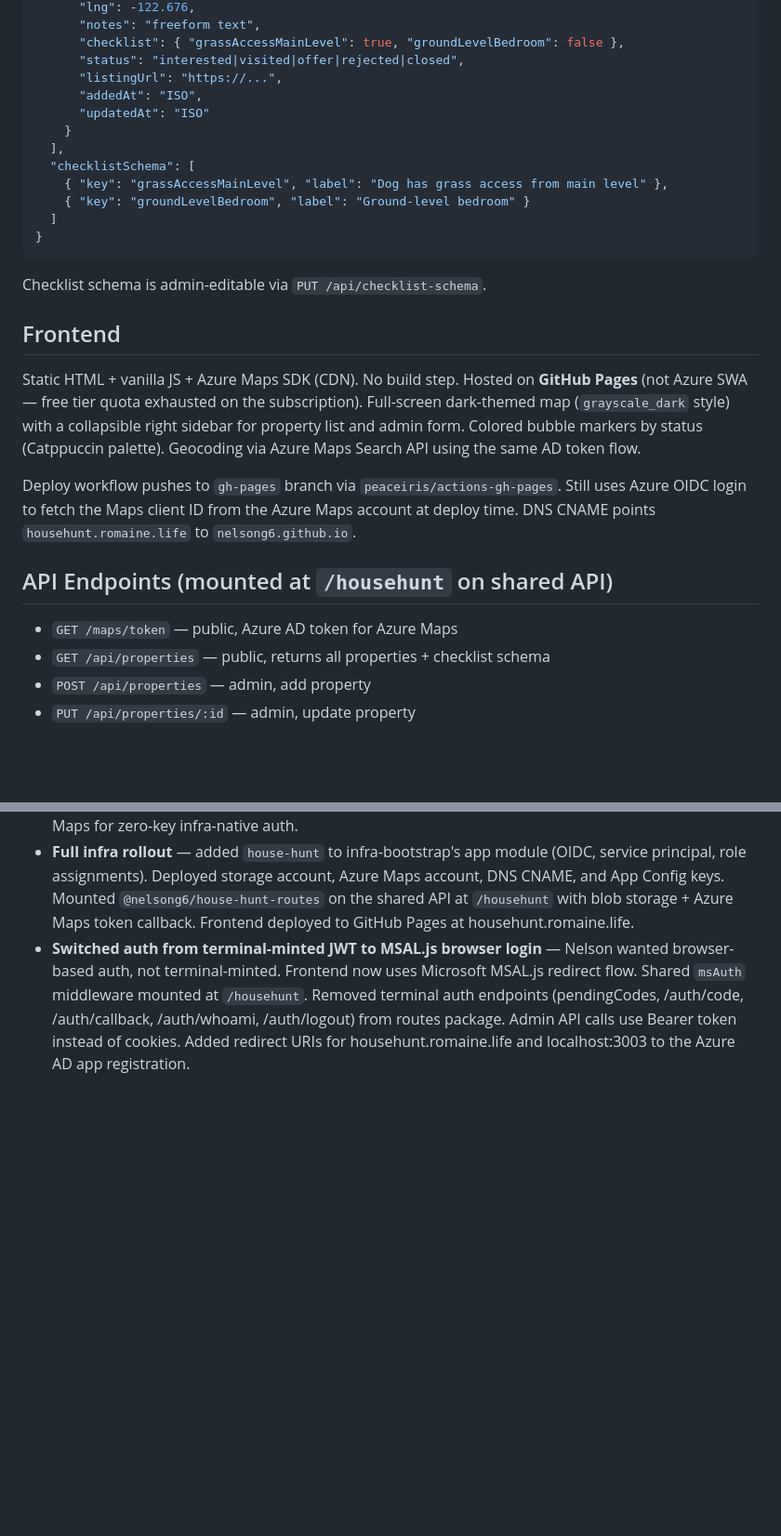
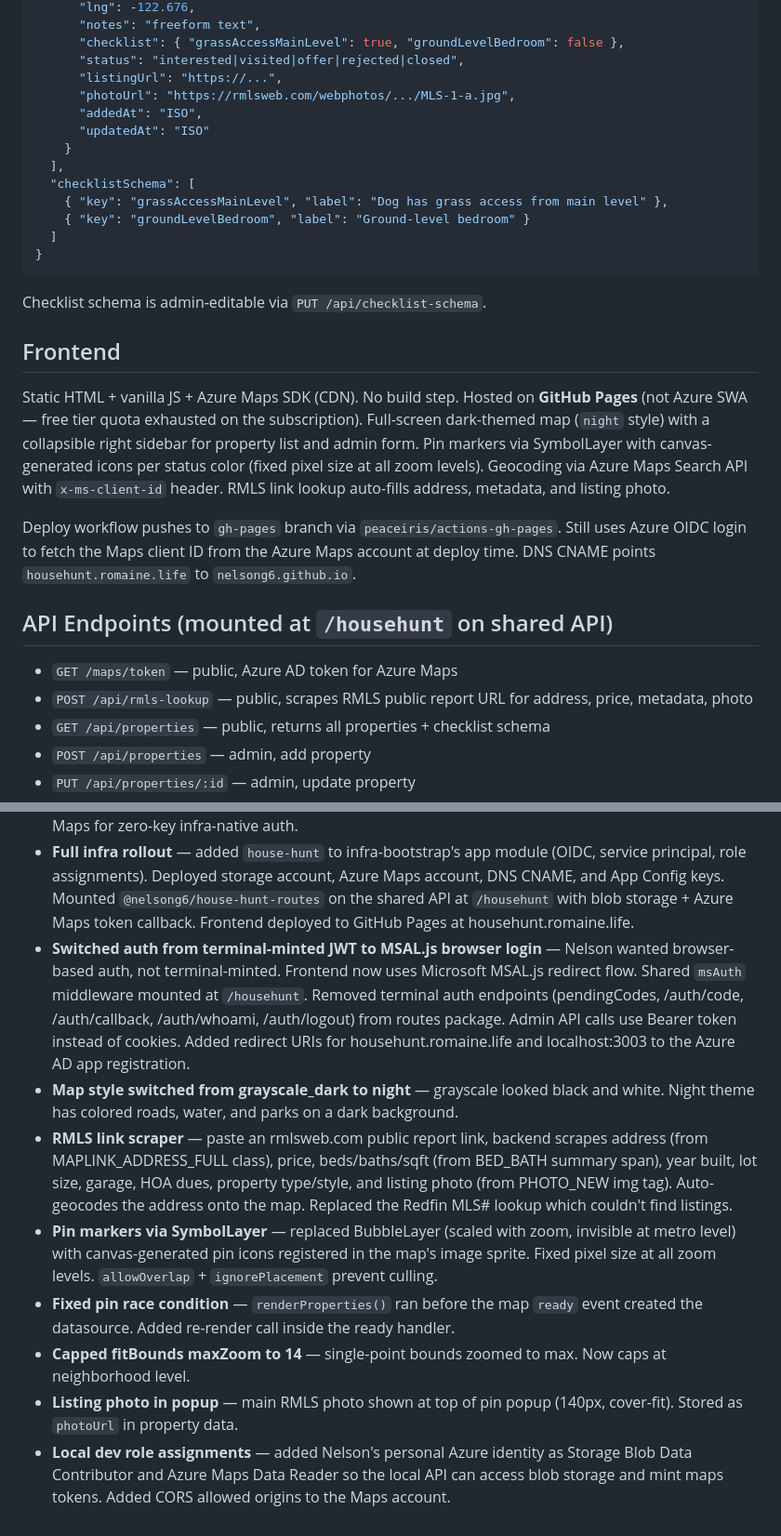
Before and after one commit to romaine-life/house-hunt, a Markdown page: CLAUDE.md, 2 parts joined by grey strips. Shown at 93% size. Rendered like a GitHub page; blank space fills up the shorter version.

Commit message:
Update CLAUDE.md — night style, RMLS scraper, pin fixes, photo popup
Co-Authored-By: Claude Opus 4.6 (1M context) <noreply@anthropic.com>

```diff
--- a/CLAUDE.md
+++ b/CLAUDE.md
@@ -48,6 +48,7 @@ The Maps client ID (`x_ms_client_id`) is injected into `config.js` at deploy tim
       "checklist": { "grassAccessMainLevel": true, "groundLevelBedroom": false },
       "status": "interested|visited|offer|rejected|closed",
       "listingUrl": "https://...",
+      "photoUrl": "https://rmlsweb.com/webphotos/.../MLS-1-a.jpg",
       "addedAt": "ISO",
       "updatedAt": "ISO"
     }
@@ -63,13 +64,14 @@ Checklist schema is admin-editable via `PUT /api/checklist-schema`.
 
 ## Frontend
 
-Static HTML + vanilla JS + Azure Maps SDK (CDN). No build step. Hosted on **GitHub Pages** (not Azure SWA — free tier quota exhausted on the subscription). Full-screen dark-themed map (`grayscale_dark` style) with a collapsible right sidebar for property list and admin form. Colored bubble markers by status (Catppuccin palette). Geocoding via Azure Maps Search API using the same AD token flow.
+Static HTML + vanilla JS + Azure Maps SDK (CDN). No build step. Hosted on **GitHub Pages** (not Azure SWA — free tier quota exhausted on the subscription). Full-screen dark-themed map (`night` style) with a collapsible right sidebar for property list and admin form. Pin markers via SymbolLayer with canvas-generated icons per status color (fixed pixel size at all zoom levels). Geocoding via Azure Maps Search API with `x-ms-client-id` header. RMLS link lookup auto-fills address, metadata, and listing photo.
 
 Deploy workflow pushes to `gh-pages` branch via `peaceiris/actions-gh-pages`. Still uses Azure OIDC login to fetch the Maps client ID from the Azure Maps account at deploy time. DNS CNAME points `househunt.romaine.life` to `nelsong6.github.io`.
 
 ## API Endpoints (mounted at `/househunt` on shared API)
 
 - `GET /maps/token` — public, Azure AD token for Azure Maps
+- `POST /api/rmls-lookup` — public, scrapes RMLS public report URL for address, price, metadata, photo
 - `GET /api/properties` — public, returns all properties + checklist schema
 - `POST /api/properties` — admin, add property
 - `PUT /api/properties/:id` — admin, update property
@@ -89,3 +91,10 @@ Triggers on push to `packages/routes/**`. Auto-bumps patch version, publishes to
 - **Switched from Azure SWA to GitHub Pages** — hit the free SWA quota on the subscription. GitHub Pages has no limit, supports custom domains with HTTPS, and the frontend is just static files with no Azure-native dependencies. Discussed Google Maps vs Azure Maps vs Leaflet — landed on Azure Maps for zero-key infra-native auth.
 - **Full infra rollout** — added `house-hunt` to infra-bootstrap's app module (OIDC, service principal, role assignments). Deployed storage account, Azure Maps account, DNS CNAME, and App Config keys. Mounted `@nelsong6/house-hunt-routes` on the shared API at `/househunt` with blob storage + Azure Maps token callback. Frontend deployed to GitHub Pages at househunt.romaine.life.
 - **Switched auth from terminal-minted JWT to MSAL.js browser login** — Nelson wanted browser-based auth, not terminal-minted. Frontend now uses Microsoft MSAL.js redirect flow. Shared `msAuth` middleware mounted at `/househunt`. Removed terminal auth endpoints (pendingCodes, /auth/code, /auth/callback, /auth/whoami, /auth/logout) from routes package. Admin API calls use Bearer token instead of cookies. Added redirect URIs for househunt.romaine.life and localhost:3003 to the Azure AD app registration.
+- **Map style switched from grayscale_dark to night** — grayscale looked black and white. Night theme has colored roads, water, and parks on a dark background.
+- **RMLS link scraper** — paste an rmlsweb.com public report link, backend scrapes address (from MAPLINK_ADDRESS_FULL class), price, beds/baths/sqft (from BED_BATH summary span), year built, lot size, garage, HOA dues, property type/style, and listing photo (from PHOTO_NEW img tag). Auto-geocodes the address onto the map. Replaced the Redfin MLS# lookup which couldn't find listings.
+- **Pin markers via SymbolLayer** — replaced BubbleLayer (scaled with zoom, invisible at metro level) with canvas-generated pin icons registered in the map's image sprite. Fixed pixel size at all zoom levels. `allowOverlap` + `ignorePlacement` prevent culling.
+- **Fixed pin race condition** — `renderProperties()` ran before the map `ready` event created the datasource. Added re-render call inside the ready handler.
+- **Capped fitBounds maxZoom to 14** — single-point bounds zoomed to max. Now caps at neighborhood level.
+- **Listing photo in popup** — main RMLS photo shown at top of pin popup (140px, cover-fit). Stored as `photoUrl` in property data.
+- **Local dev role assignments** — added Nelson's personal Azure identity as Storage Blob Data Contributor and Azure Maps Data Reader so the local API can access blob storage and mint maps tokens. Added CORS allowed origins to the Maps account.
```
